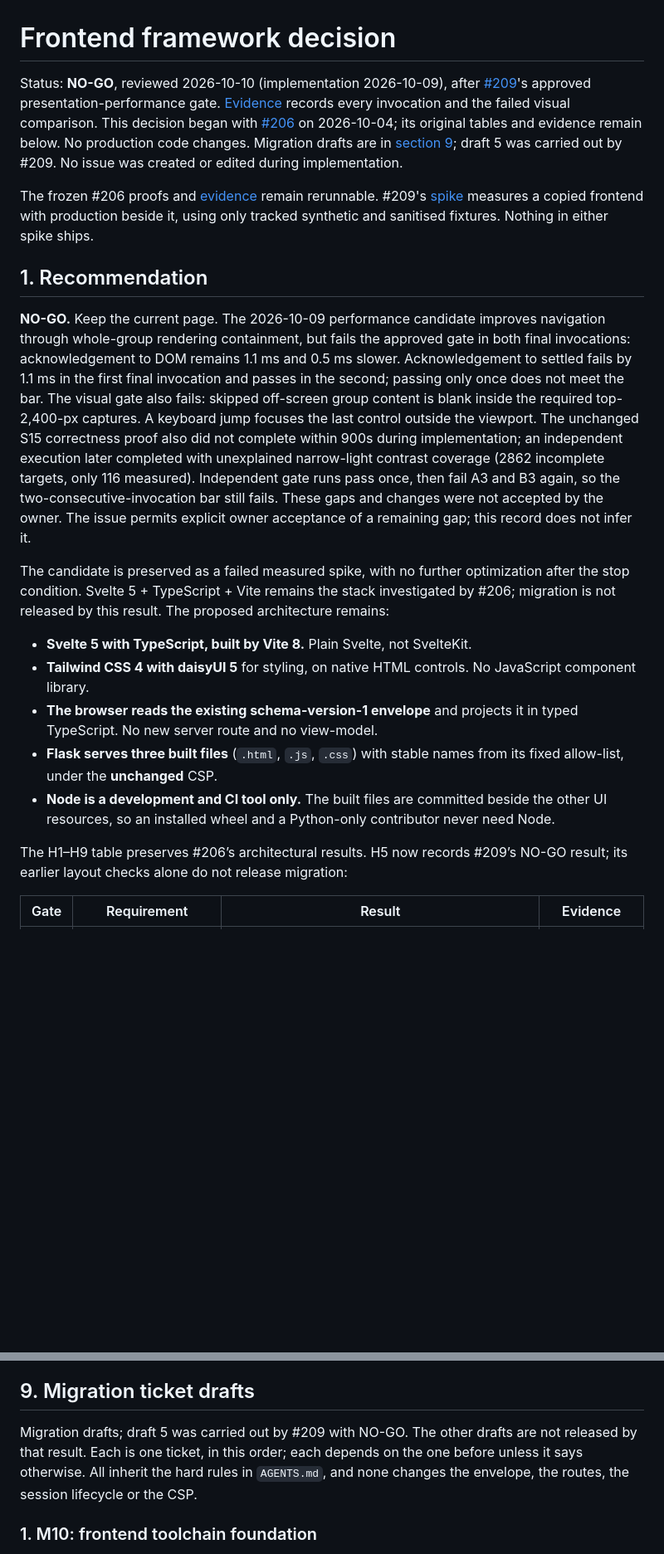
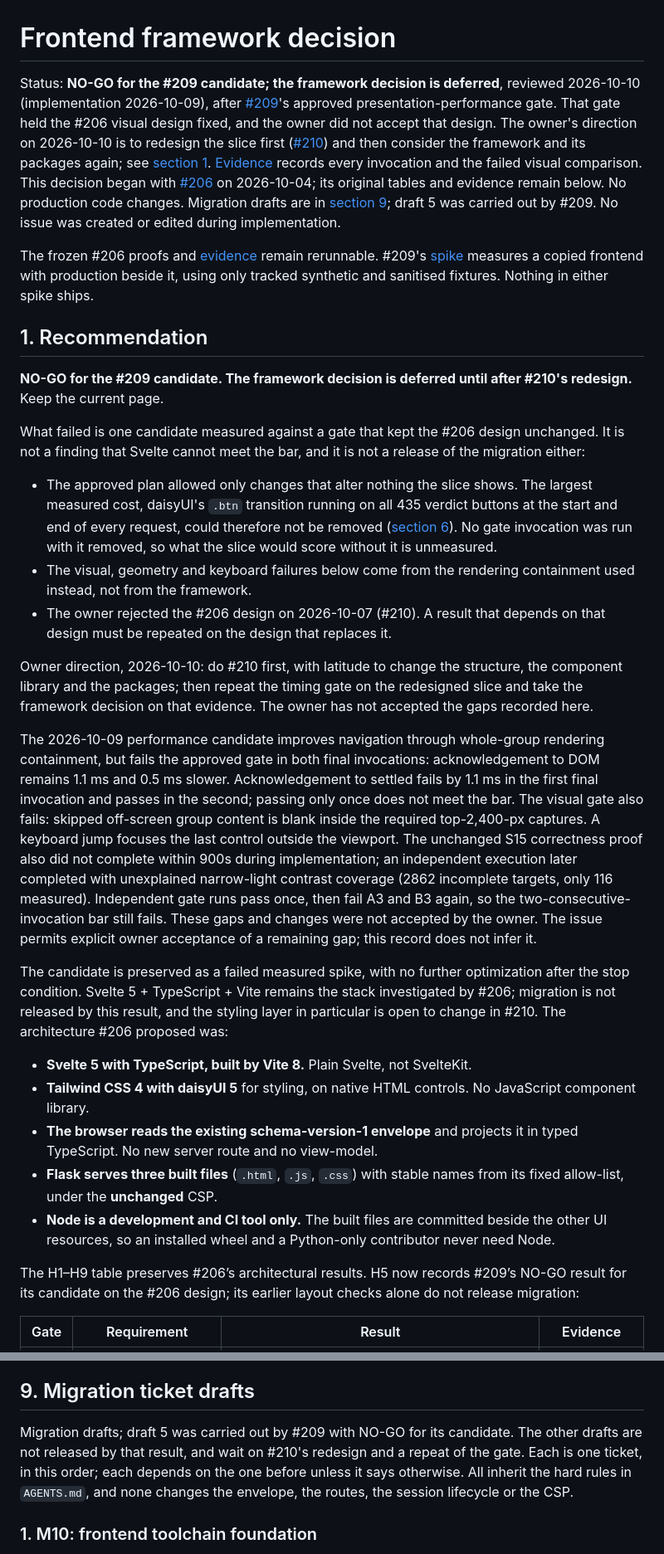
Before and after one commit to tonym999/vault-cleaner, a Markdown page: docs/frontend-framework-decision.md, 2 parts joined by grey strips. Shown at 83% size. Drawn GitHub-style; blank space fills up the shorter version.

```diff
--- a/docs/frontend-framework-decision.md
+++ b/docs/frontend-framework-decision.md
@@ -1,8 +1,14 @@
 # Frontend framework decision
 
-Status: **NO-GO**, reviewed 2026-10-10 (implementation 2026-10-09), after
+Status: **NO-GO for the #209 candidate; the framework decision is deferred**,
+reviewed 2026-10-10 (implementation 2026-10-09), after
 [#209](https://github.com/tonym999/vault-cleaner/issues/209)'s approved
-presentation-performance gate. [Evidence](evidence/issue-209/README.md) records
+presentation-performance gate. That gate held the #206 visual design fixed,
+and the owner did not accept that design. The owner's direction on 2026-10-10
+is to redesign the slice first
+([#210](https://github.com/tonym999/vault-cleaner/issues/210)) and then
+consider the framework and its packages again; see
+[section 1](#1-recommendation). [Evidence](evidence/issue-209/README.md) records
 every invocation and the failed visual comparison. This decision began with
 [#206](https://github.com/tonym999/vault-cleaner/issues/206) on 2026-10-04;
 its original tables and evidence remain below. No production code changes.
@@ -16,7 +22,30 @@ fixtures. Nothing in either spike ships.
 
 ## 1. Recommendation
 
-**NO-GO.** Keep the current page. The 2026-10-09 performance candidate
+**NO-GO for the #209 candidate. The framework decision is deferred until
+after #210's redesign.** Keep the current page.
+
+What failed is one candidate measured against a gate that kept the #206
+design unchanged. It is not a finding that Svelte cannot meet the bar, and it
+is not a release of the migration either:
+
+- The approved plan allowed only changes that alter nothing the slice shows.
+  The largest measured cost, daisyUI's `.btn` transition running on all 435
+  verdict buttons at the start and end of every request, could therefore not
+  be removed ([section 6](#209-the-approved-presentation-performance-gate)).
+  No gate invocation was run with it removed, so what the slice would score
+  without it is unmeasured.
+- The visual, geometry and keyboard failures below come from the rendering
+  containment used instead, not from the framework.
+- The owner rejected the #206 design on 2026-10-07 (#210). A result that
+  depends on that design must be repeated on the design that replaces it.
+
+Owner direction, 2026-10-10: do #210 first, with latitude to change the
+structure, the component library and the packages; then repeat the timing
+gate on the redesigned slice and take the framework decision on that
+evidence. The owner has not accepted the gaps recorded here.
+
+The 2026-10-09 performance candidate
 improves navigation through whole-group rendering containment, but fails the
 approved gate in both final invocations: acknowledgement to DOM remains
 1.1 ms and 0.5 ms slower. Acknowledgement to settled fails by 1.1 ms in the
@@ -33,8 +62,9 @@ remaining gap; this record does not infer it.
 
 The candidate is preserved as a failed measured spike, with no further
 optimization after the stop condition. Svelte 5 + TypeScript + Vite remains
-the stack investigated by #206; migration is not released by this result.
-The proposed architecture remains:
+the stack investigated by #206; migration is not released by this result,
+and the styling layer in particular is open to change in #210.
+The architecture #206 proposed was:
 
 - **Svelte 5 with TypeScript, built by Vite 8.** Plain Svelte, not SvelteKit.
 - **Tailwind CSS 4 with daisyUI 5** for styling, on native HTML controls.
@@ -48,7 +78,8 @@ The proposed architecture remains:
   contributor never need Node.
 
 The H1–H9 table preserves #206’s architectural results. H5 now records
-#209’s NO-GO result; its earlier layout checks alone do not release migration:
+#209’s NO-GO result for its candidate on the #206 design; its earlier layout
+checks alone do not release migration:
 
 | Gate | Requirement | Result | Evidence |
 | --- | --- | --- | --- |
@@ -792,8 +823,9 @@ Awkward, each found by a proof:
 
 ## 9. Migration ticket drafts
 
-Migration drafts; draft 5 was carried out by #209 with NO-GO. The other
-drafts are not released by that result. Each is one ticket, in this order; each
+Migration drafts; draft 5 was carried out by #209 with NO-GO for its
+candidate. The other drafts are not released by that result, and wait on
+#210's redesign and a repeat of the gate. Each is one ticket, in this order; each
 depends on the one before unless it says otherwise. All inherit the hard
 rules in `AGENTS.md`, and none changes the envelope, the routes, the session
 lifecycle or the CSP.
```
Also changed, not shown: other parts of docs/frontend-framework-decision.md (+3 -2 lines), worklog/2026-10-10-issue-209-decision-wording.md (added, +46 -0 lines).
